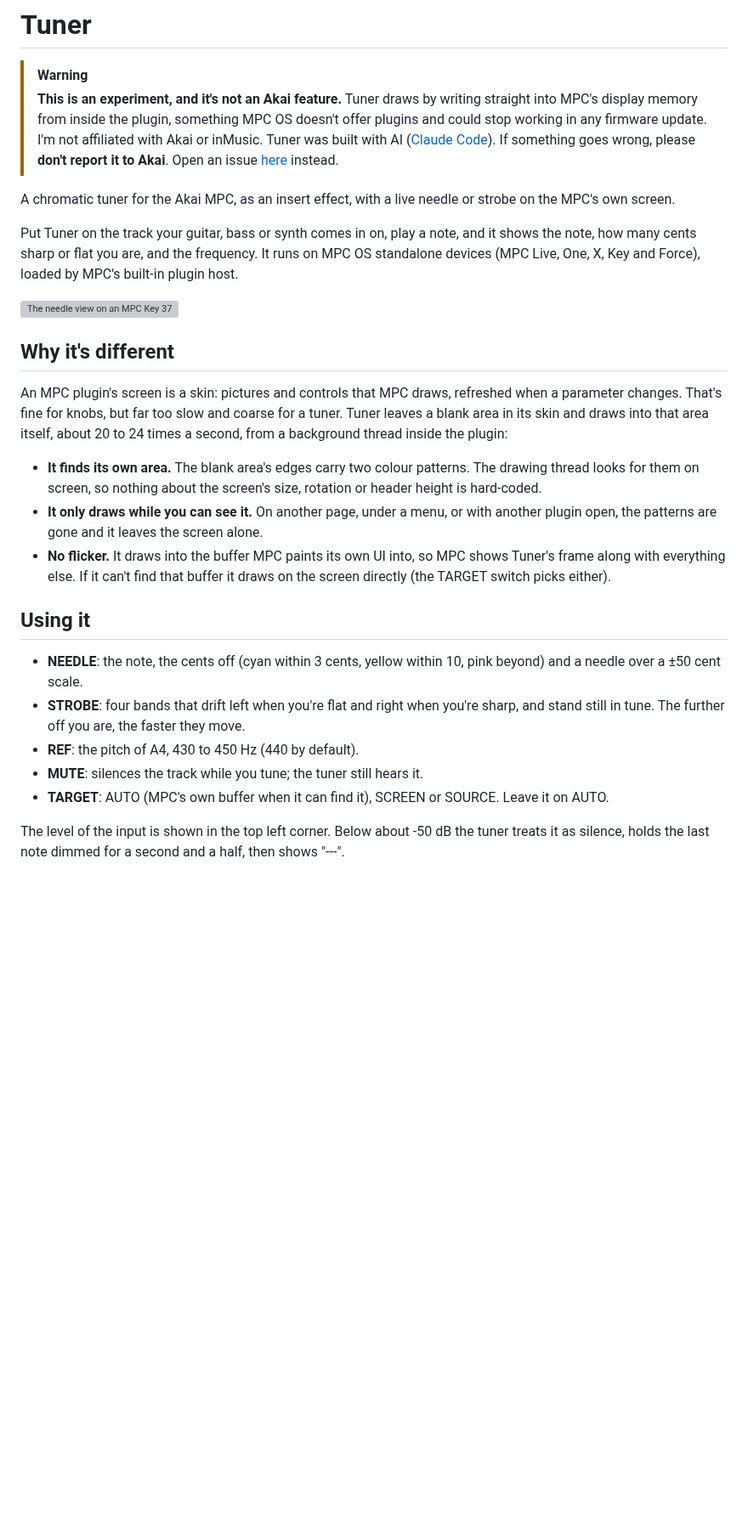
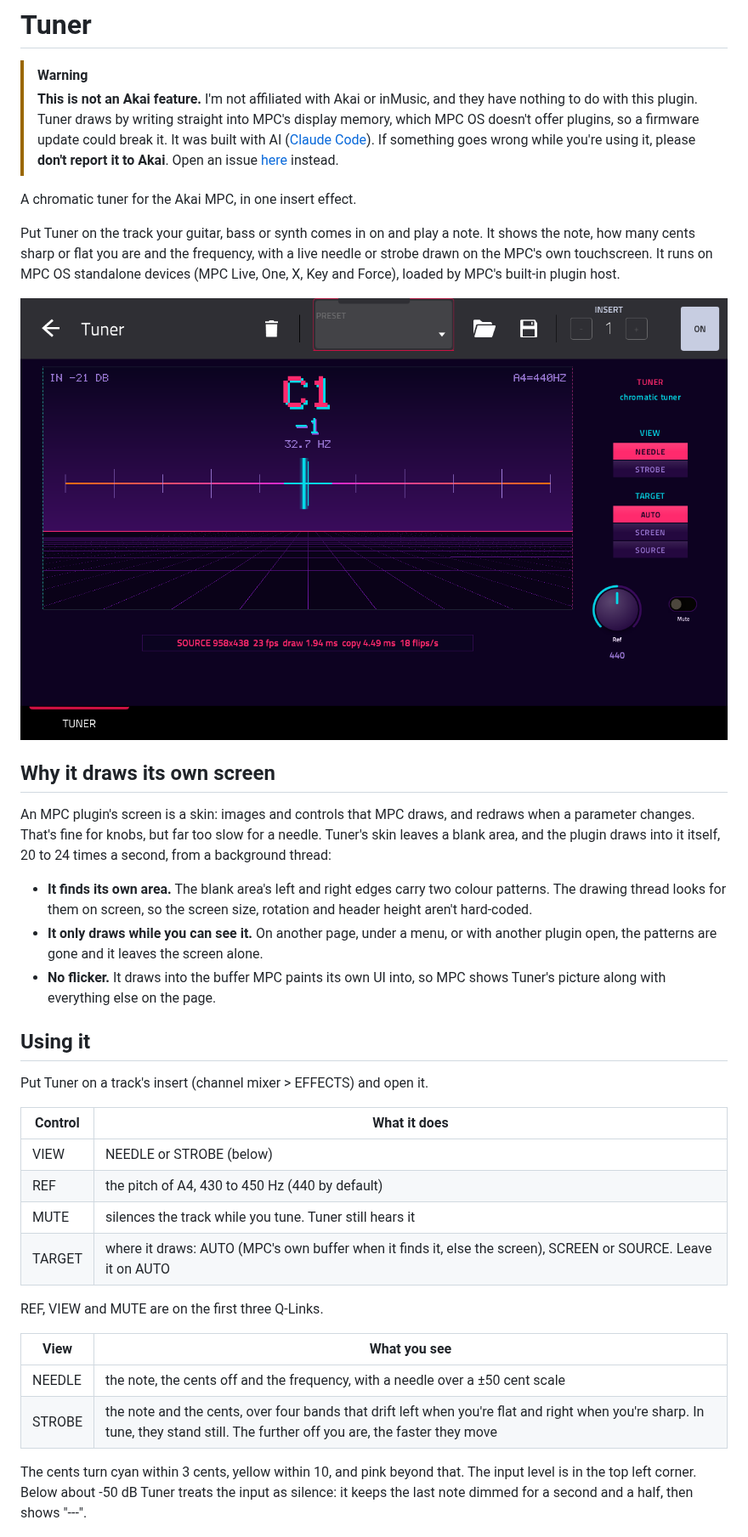
Before and after one commit to jacob-sabella/mpc-vst-tuner, a Markdown page: README.md, the part around one of its changes. Shown at 85% size. Drawn GitHub-style; pictures changed too: docs/screenshots/needle.png (added); blank space fills up the shorter version; grey boxes are pictures that could not be loaded.

```diff
--- a/README.md
+++ b/README.md
@@ -1,45 +1,54 @@
 # Tuner
 
 > [!WARNING]
-> **This is an experiment, and it's not an Akai feature.** Tuner draws by writing straight into MPC's display memory
-> from inside the plugin, something MPC OS doesn't offer plugins and could stop working in any firmware update. I'm not
-> affiliated with Akai or inMusic. Tuner was built with AI ([Claude Code](https://claude.ai/code)). If something goes
-> wrong, please **don't report it to Akai**. Open an issue [here](https://github.com/jacob-sabella/mpc-vst-tuner/issues)
-> instead.
+> **This is not an Akai feature.** I'm not affiliated with Akai or inMusic, and they have nothing to do with this
+> plugin. Tuner draws by writing straight into MPC's display memory, which MPC OS doesn't offer plugins, so a firmware
+> update could break it. It was built with AI ([Claude Code](https://claude.ai/code)). If something goes wrong while
+> you're using it, please **don't report it to Akai**. Open an issue
+> [here](https://github.com/jacob-sabella/mpc-vst-tuner/issues) instead.
 
-A chromatic tuner for the Akai MPC, as an insert effect, with a live needle or strobe on the MPC's own screen.
+A chromatic tuner for the Akai MPC, in one insert effect.
 
-Put Tuner on the track your guitar, bass or synth comes in on, play a note, and it shows the note, how many cents
-sharp or flat you are, and the frequency. It runs on MPC OS standalone devices (MPC Live, One, X, Key and Force),
-loaded by MPC's built-in plugin host.
+Put Tuner on the track your guitar, bass or synth comes in on and play a note. It shows the note, how many cents
+sharp or flat you are and the frequency, with a live needle or strobe drawn on the MPC's own touchscreen. It runs on
+MPC OS standalone devices (MPC Live, One, X, Key and Force), loaded by MPC's built-in plugin host.
 
 ![The needle view on an MPC Key 37](docs/screenshots/needle.png)
 
-## Why it's different
+## Why it draws its own screen
 
-An MPC plugin's screen is a skin: pictures and controls that MPC draws, refreshed when a parameter changes. That's
-fine for knobs, but far too slow and coarse for a tuner. Tuner leaves a blank area in its skin and draws into that
-area itself, about 20 to 24 times a second, from a background thread inside the plugin:
+An MPC plugin's screen is a skin: images and controls that MPC draws, and redraws when a parameter changes. That's
+fine for knobs, but far too slow for a needle. Tuner's skin leaves a blank area, and the plugin draws into it itself,
+20 to 24 times a second, from a background thread:
 
-- **It finds its own area.** The blank area's edges carry two colour patterns. The drawing thread looks for them on
-  screen, so nothing about the screen's size, rotation or header height is hard-coded.
+- **It finds its own area.** The blank area's left and right edges carry two colour patterns. The drawing thread looks
+  for them on screen, so the screen size, rotation and header height aren't hard-coded.
 - **It only draws while you can see it.** On another page, under a menu, or with another plugin open, the patterns
   are gone and it leaves the screen alone.
-- **No flicker.** It draws into the buffer MPC paints its own UI into, so MPC shows Tuner's frame along with
-  everything else. If it can't find that buffer it draws on the screen directly (the TARGET switch picks either).
+- **No flicker.** It draws into the buffer MPC paints its own UI into, so MPC shows Tuner's picture along with
+  everything else on the page.
 
 ## Using it
 
-- **NEEDLE**: the note, the cents off (cyan within 3 cents, yellow within 10, pink beyond) and a needle over a
-  ±50 cent scale.
-- **STROBE**: four bands that drift left when you're flat and right when you're sharp, and stand still in tune. The
-  further off you are, the faster they move.
-- **REF**: the pitch of A4, 430 to 450 Hz (440 by default).
-- **MUTE**: silences the track while you tune; the tuner still hears it.
-- **TARGET**: AUTO (MPC's own buffer when it can find it), SCREEN or SOURCE. Leave it on AUTO.
+Put Tuner on a track's insert (channel mixer > EFFECTS) and open it.
 
-The level of the input is shown in the top left corner. Below about -50 dB the tuner treats it as silence, holds the
-last note dimmed for a second and a half, then shows "---".
+| Control | What it does |
+|---|---|
+| VIEW | NEEDLE or STROBE (below) |
+| REF | the pitch of A4, 430 to 450 Hz (440 by default) |
+| MUTE | silences the track while you tune. Tuner still hears it |
+| TARGET | where it draws: AUTO (MPC's own buffer when it finds it, else the screen), SCREEN or SOURCE. Leave it on AUTO |
+
+REF, VIEW and MUTE are on the first three Q-Links.
+
+| View | What you see |
+|---|---|
+| NEEDLE | the note, the cents off and the frequency, with a needle over a ±50 cent scale |
+| STROBE | the note and the cents, over four bands that drift left when you're flat and right when you're sharp. In tune, they stand still. The further off you are, the faster they move |
+
+The cents turn cyan within 3 cents, yellow within 10, and pink beyond that. The input level is in the top left
+corner. Below about -50 dB Tuner treats the input as silence: it keeps the last note dimmed for a second and a half,
+then shows "---".
 
 ![The strobe view](docs/screenshots/strobe.png)
 
```
Also changed, not shown: other parts of README.md (+57 -25 lines), docs/screenshots/strobe.png (added).
